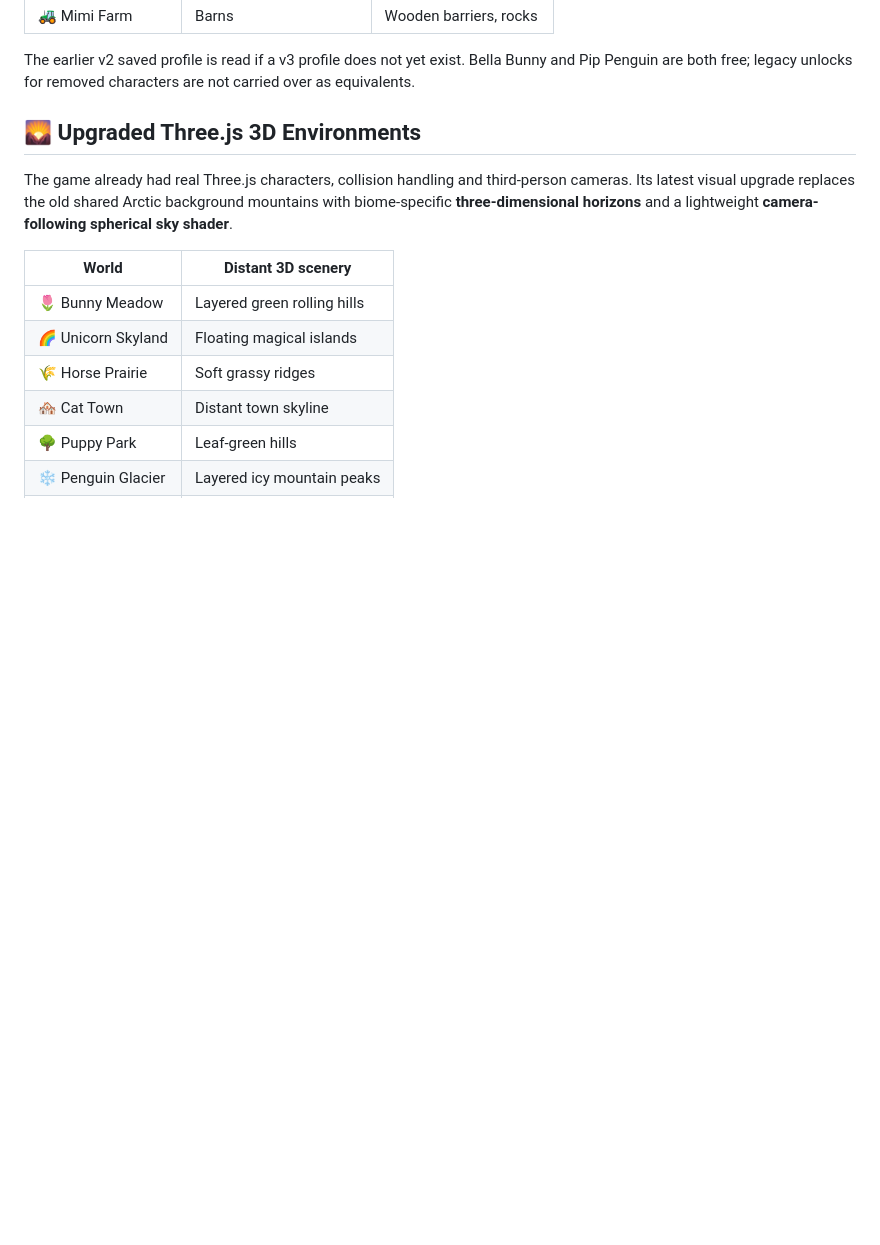
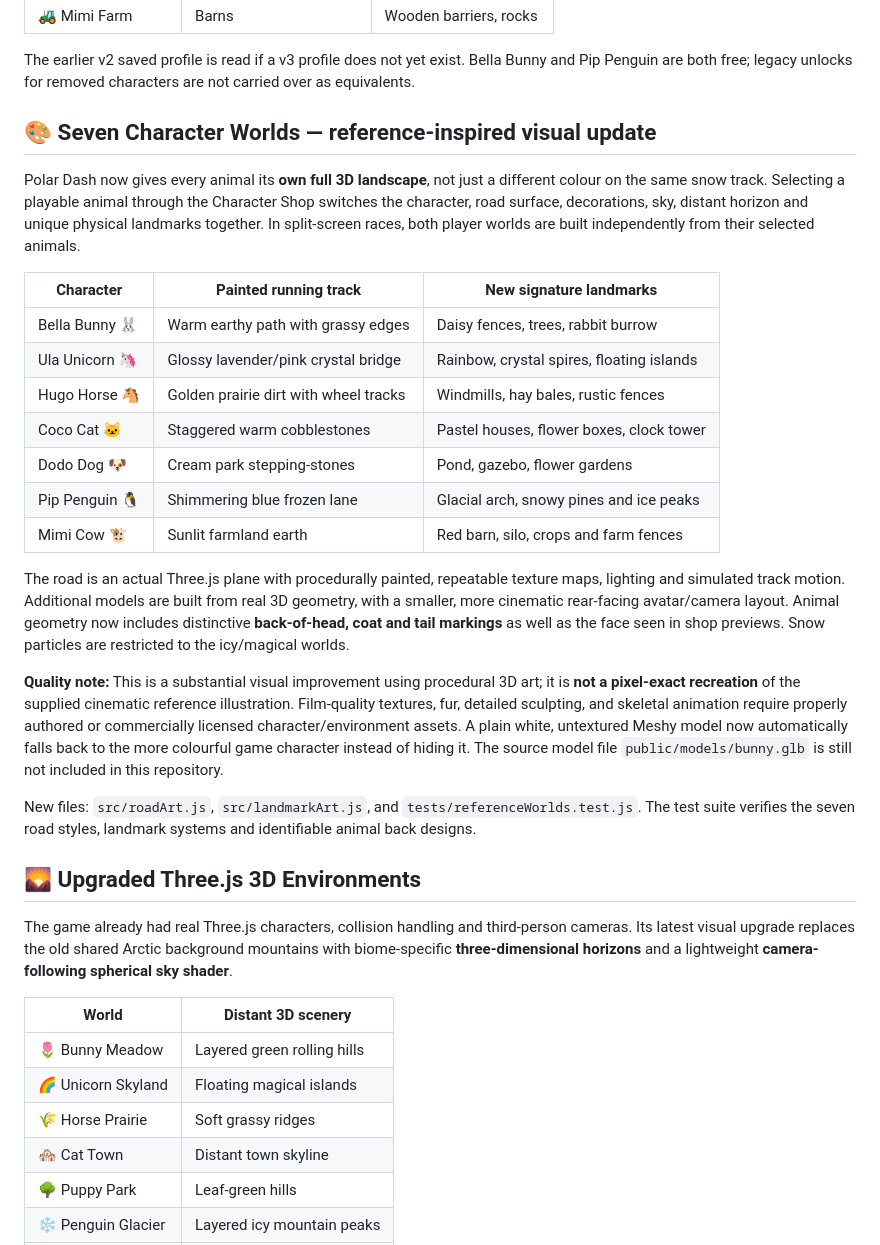
Before and after one commit to mothinisuresh14072002/penguin-game, a Markdown page: README.md, the part around the change. Rendered like a GitHub page; blank space fills up the shorter version.

Commit message:
Document reference-inspired seven-world visual overhaul and honest asset limits

```diff
--- a/README.md
+++ b/README.md
@@ -132,6 +132,44 @@ Selecting a character applies its environment configuration using the `CHARS` an
 | 🚜 Mimi Farm | Barns | Wooden barriers, rocks |
 
 The earlier v2 saved profile is read if a v3 profile does not yet exist. Bella Bunny and Pip Penguin are both free; legacy unlocks for removed characters are not carried over as equivalents.
+
+## 🎨 Seven Character Worlds — reference-inspired visual update
+
+Polar Dash now gives every animal its **own full 3D landscape**, not just a
+different colour on the same snow track. Selecting a playable animal through
+the Character Shop switches the character, road surface, decorations, sky,
+distant horizon and unique physical landmarks together. In split-screen
+races, both player worlds are built independently from their selected animals.
+
+| Character | Painted running track | New signature landmarks |
+|---|---|---|
+| Bella Bunny 🐰 | Warm earthy path with grassy edges | Daisy fences, trees, rabbit burrow |
+| Ula Unicorn 🦄 | Glossy lavender/pink crystal bridge | Rainbow, crystal spires, floating islands |
+| Hugo Horse 🐴 | Golden prairie dirt with wheel tracks | Windmills, hay bales, rustic fences |
+| Coco Cat 🐱 | Staggered warm cobblestones | Pastel houses, flower boxes, clock tower |
+| Dodo Dog 🐶 | Cream park stepping-stones | Pond, gazebo, flower gardens |
+| Pip Penguin 🐧 | Shimmering blue frozen lane | Glacial arch, snowy pines and ice peaks |
+| Mimi Cow 🐮 | Sunlit farmland earth | Red barn, silo, crops and farm fences |
+
+The road is an actual Three.js plane with procedurally painted,
+repeatable texture maps, lighting and simulated track motion. Additional
+models are built from real 3D geometry, with a smaller, more cinematic
+rear-facing avatar/camera layout. Animal geometry now includes distinctive
+**back-of-head, coat and tail markings** as well as the face seen in shop
+previews. Snow particles are restricted to the icy/magical worlds.
+
+**Quality note:** This is a substantial visual improvement using procedural
+3D art; it is **not a pixel-exact recreation** of the supplied cinematic
+reference illustration. Film-quality textures, fur, detailed sculpting, and
+skeletal animation require properly authored or commercially licensed
+character/environment assets. A plain white, untextured Meshy model now
+automatically falls back to the more colourful game character instead of
+hiding it. The source model file `public/models/bunny.glb` is still not
+included in this repository.
+
+New files: `src/roadArt.js`, `src/landmarkArt.js`, and
+`tests/referenceWorlds.test.js`. The test suite verifies the seven
+road styles, landmark systems and identifiable animal back designs.
 
 ## 🌄 Upgraded Three.js 3D Environments
 
```
